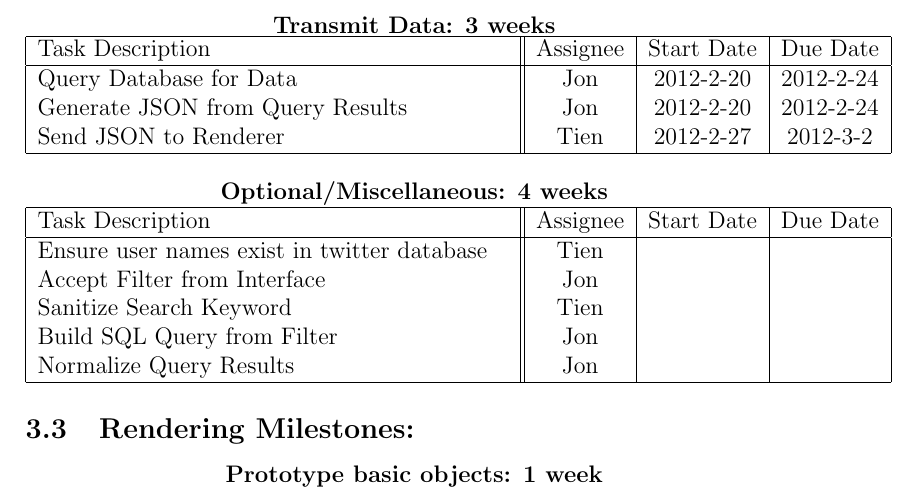
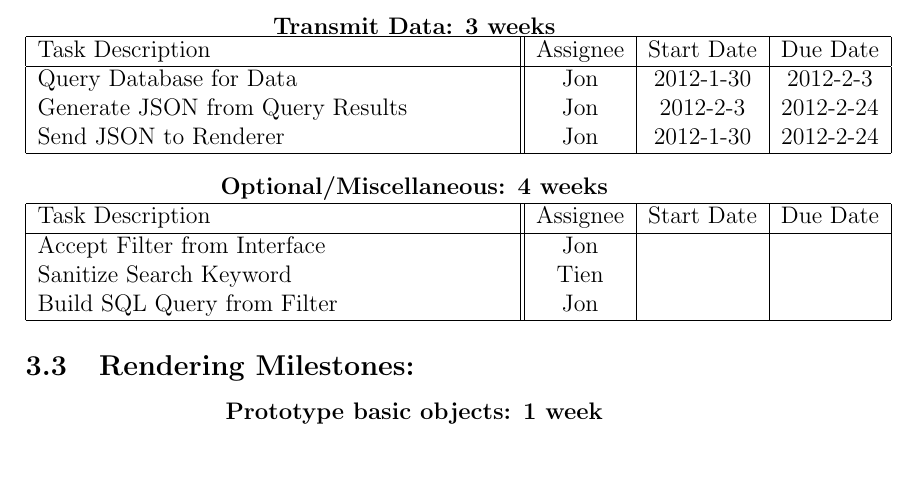
Before and after one commit to PSU-CAPSTONE-BEEEEEES/Tellagence, a LaTeX document (doc/ProjectPlan.tex): part of page 7 of 11, cut so that both start at the same text, the shorter picture padded with empty space. Compiled offline with pdfLaTeX.

Commit message:
Update ProjectPlan to reflect the actual actions of the Data team.

```diff
--- a/doc/ProjectPlan.tex
+++ b/doc/ProjectPlan.tex
@@ -171,9 +171,9 @@ The milestones sync diagram describes how we synchronize the 3 milestones togeth
       \hline
       Task Description & Assignee & Start Date & Due Date \\
       \hline
-	    Query Database for Data & Jon & 2012-2-20 & 2012-2-24 \\
-	    Generate JSON from Query Results & Jon & 2012-2-20 & 2012-2-24 \\
-	    Send JSON to Renderer & Tien & 2012-2-27 & 2012-3-2 \\
+	    Query Database for Data & Jon & 2012-1-30 & 2012-2-3 \\
+	    Generate JSON from Query Results & Jon & 2012-2-3 & 2012-2-24 \\
+	    Send JSON to Renderer & Jon & 2012-1-30 & 2012-2-24 \\
       \hline
     \end{tabular}
   \end{center}
@@ -184,11 +184,9 @@ The milestones sync diagram describes how we synchronize the 3 milestones togeth
       \hline
       Task Description & Assignee & Start Date & Due Date \\
       \hline
-		Ensure user names exist in twitter database & Tien & & \\
 	    Accept Filter from Interface & Jon & & \\
 	    Sanitize Search Keyword & Tien & & \\
 	    Build SQL Query from Filter & Jon & & \\
-      	Normalize Query Results & Jon & & \\
       \hline
     \end{tabular}
   \end{center}
```
